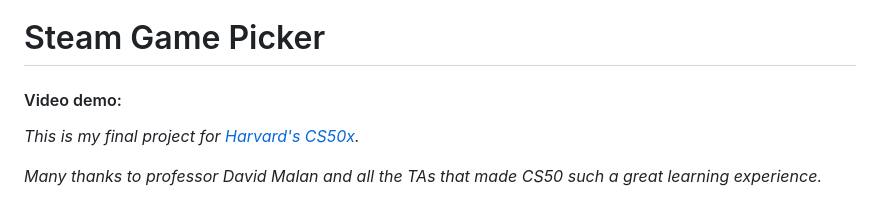
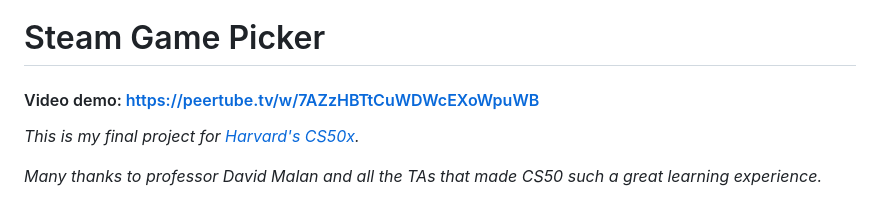
Before and after one commit to mauromotion/Steam-Game-Picker, a Markdown page: README.md, the part around the change. Rendered like a GitHub page.

Commit message:
added video url

```diff
--- a/README.md
+++ b/README.md
@@ -1,6 +1,6 @@
 # Steam Game Picker
 
-#### Video demo: <url here>
+#### Video demo: https://peertube.tv/w/7AZzHBTtCuWDWcEXoWpuWB
 
 _This is my final project for [Harvard's CS50x](https://cs50.harvard.edu/x/2023/)._
 
```
